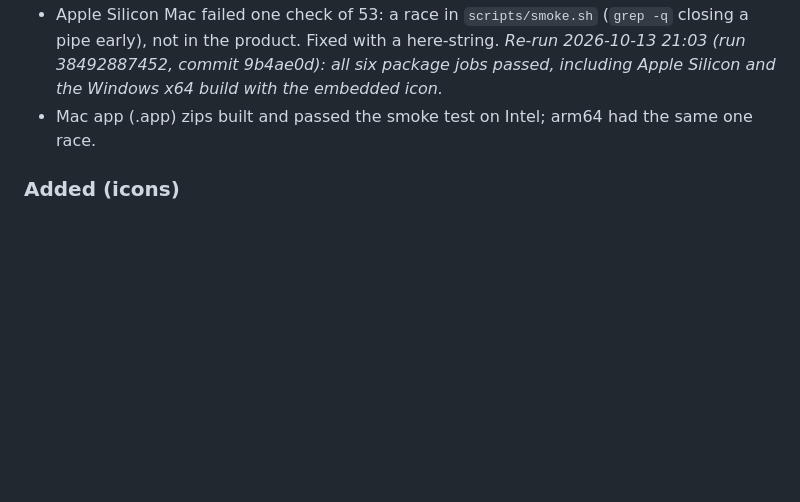
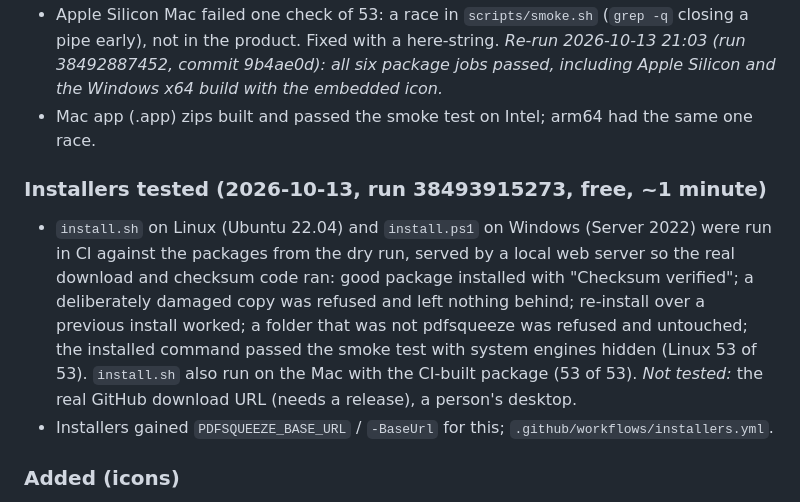
Before and after one commit to shivamhire025/pdfsqueeze, a Markdown page: CHANGELOG.md, the part around the change. Drawn GitHub-style; blank space fills up the shorter version.

Commit message:
Docs: installer test results
Co-Authored-By: Claude Sonnet 5.5 <noreply@anthropic.com>

```diff
--- a/CHANGELOG.md
+++ b/CHANGELOG.md
@@ -12,6 +12,16 @@ Plain-language record of what pdfsqueeze can do and how well that has been check
 - Apple Silicon Mac failed one check of 53: a race in `scripts/smoke.sh` (`grep -q` closing a pipe
   early), not in the product. Fixed with a here-string. *Re-run 2026-10-13 21:03 (run 38492887452, commit 9b4ae0d): all six package jobs passed, including Apple Silicon and the Windows x64 build with the embedded icon.*
 - Mac app (.app) zips built and passed the smoke test on Intel; arm64 had the same one race.
+
+### Installers tested (2026-10-13, run 38493915273, free, ~1 minute)
+- `install.sh` on Linux (Ubuntu 22.04) and `install.ps1` on Windows (Server 2022) were run in CI
+  against the packages from the dry run, served by a local web server so the real download and
+  checksum code ran: good package installed with "Checksum verified"; a deliberately damaged copy
+  was refused and left nothing behind; re-install over a previous install worked; a folder that
+  was not pdfsqueeze was refused and untouched; the installed command passed the smoke test with
+  system engines hidden (Linux 53 of 53). `install.sh` also run on the Mac with the CI-built package
+  (53 of 53). *Not tested:* the real GitHub download URL (needs a release), a person's desktop.
+- Installers gained `PDFSQUEEZE_BASE_URL` / `-BaseUrl` for this; `.github/workflows/installers.yml`.
 
 ### Added (icons)
 - **Taskbar and Dock icon.** Windows: the icon is embedded in the .exe (`build.rs`, `assets/icon.ico`)
```
Also changed, not shown: HANDOFF.md (+2 -2 lines).
